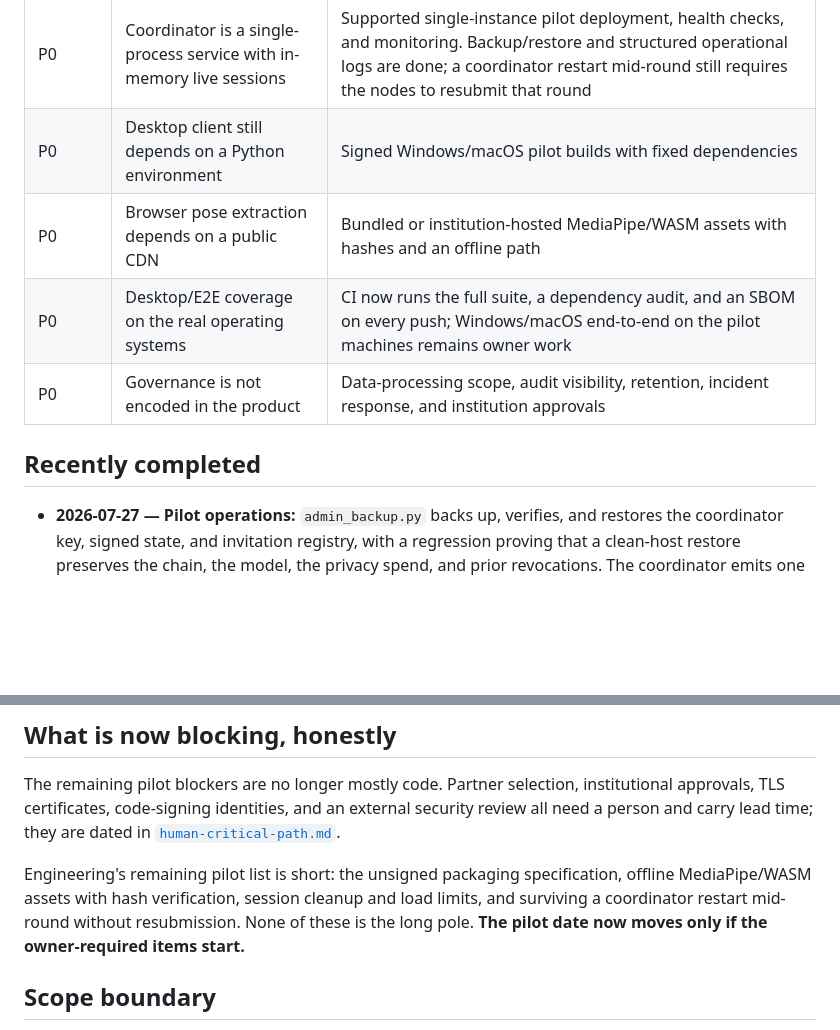
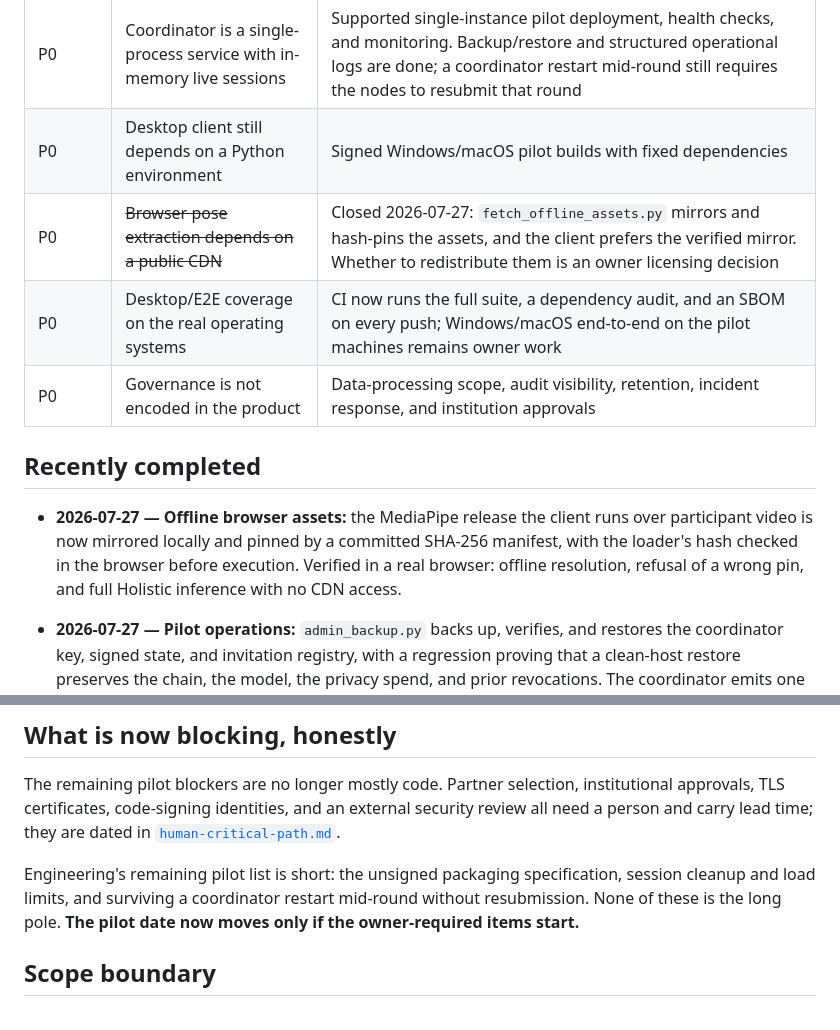
Before and after one commit to HKUST-FintechLab/GBA-DF-data-share, a Markdown page: wiki/state-of-project.md, 2 parts joined by grey strips. Rendered like a GitHub page; blank space fills up the shorter version.

```diff
--- a/wiki/state-of-project.md
+++ b/wiki/state-of-project.md
@@ -45,12 +45,16 @@ Verified on 2026-07-27:
 |---|---|---|
 | P0 | Coordinator is a single-process service with in-memory live sessions | Supported single-instance pilot deployment, health checks, and monitoring. Backup/restore and structured operational logs are done; a coordinator restart mid-round still requires the nodes to resubmit that round |
 | P0 | Desktop client still depends on a Python environment | Signed Windows/macOS pilot builds with fixed dependencies |
-| P0 | Browser pose extraction depends on a public CDN | Bundled or institution-hosted MediaPipe/WASM assets with hashes and an offline path |
+| P0 | ~~Browser pose extraction depends on a public CDN~~ | Closed 2026-07-27: `fetch_offline_assets.py` mirrors and hash-pins the assets, and the client prefers the verified mirror. Whether to redistribute them is an owner licensing decision |
 | P0 | Desktop/E2E coverage on the real operating systems | CI now runs the full suite, a dependency audit, and an SBOM on every push; Windows/macOS end-to-end on the pilot machines remains owner work |
 | P0 | Governance is not encoded in the product | Data-processing scope, audit visibility, retention, incident response, and institution approvals |
 
 ## Recently completed
 
+- **2026-07-27 — Offline browser assets:** the MediaPipe release the client runs over participant
+  video is now mirrored locally and pinned by a committed SHA-256 manifest, with the loader's hash
+  checked in the browser before execution. Verified in a real browser: offline resolution, refusal of
+  a wrong pin, and full Holistic inference with no CDN access.
 - **2026-07-27 — Pilot operations:** `admin_backup.py` backs up, verifies, and restores the
   coordinator key, signed state, and invitation registry, with a regression proving that a clean-host
   restore preserves the chain, the model, the privacy spend, and prior revocations. The coordinator
@@ -102,9 +106,8 @@ The remaining pilot blockers are no longer mostly code. Partner selection, insti
 TLS certificates, code-signing identities, and an external security review all need a person and
 carry lead time; they are dated in [`human-critical-path.md`](human-critical-path.md).
 
-Engineering's remaining pilot list is short: the unsigned packaging specification, offline
-MediaPipe/WASM assets with hash verification, session cleanup and load limits, and surviving a
-coordinator restart mid-round without resubmission. None of these is the long pole. **The pilot date
+Engineering's remaining pilot list is short: the unsigned packaging specification, session cleanup
+and load limits, and surviving a coordinator restart mid-round without resubmission. None of these is the long pole. **The pilot date
 now moves only if the owner-required items start.**
 
 ## Scope boundary
```
Also changed, not shown: wiki/human-critical-path.md (+3 -3 lines), wiki/timeline.md (+6 -2 lines).
